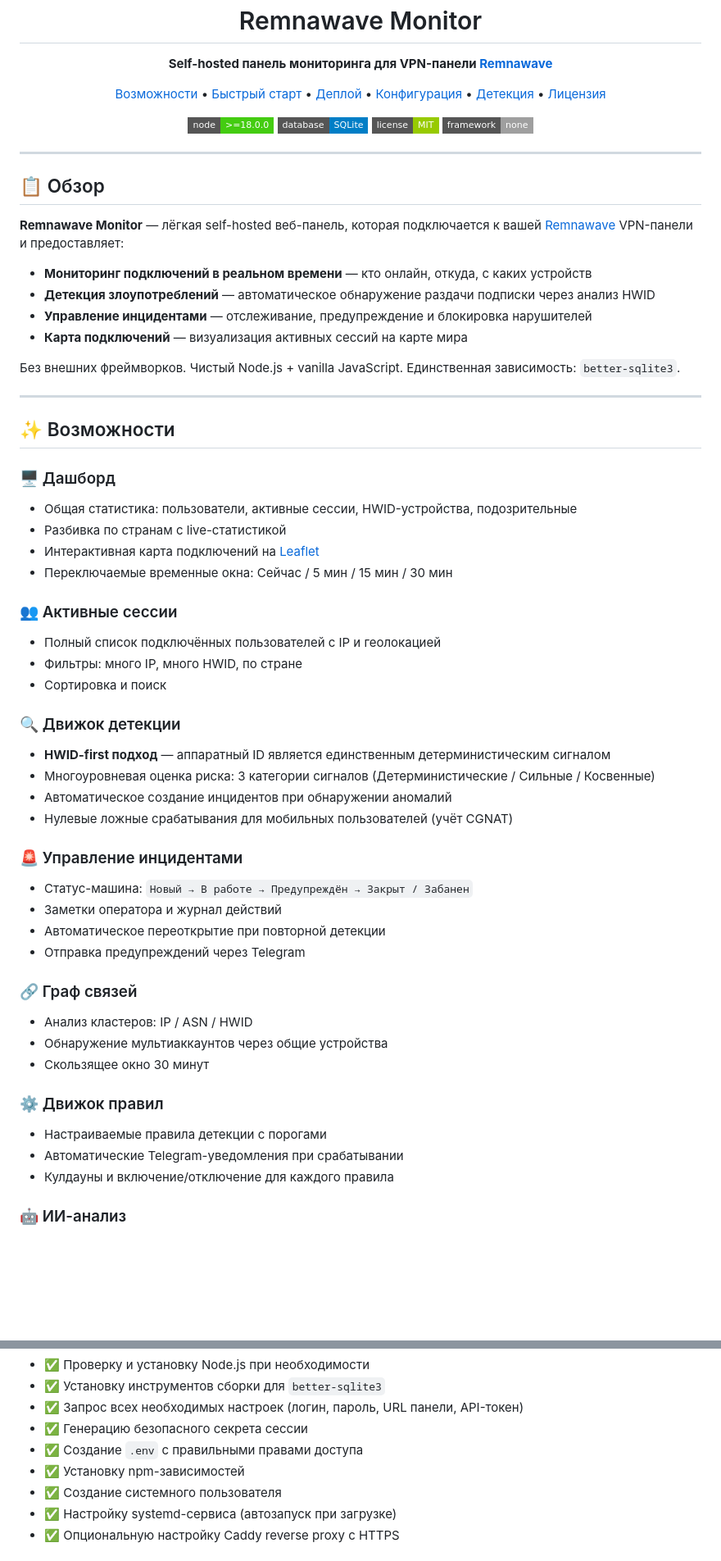
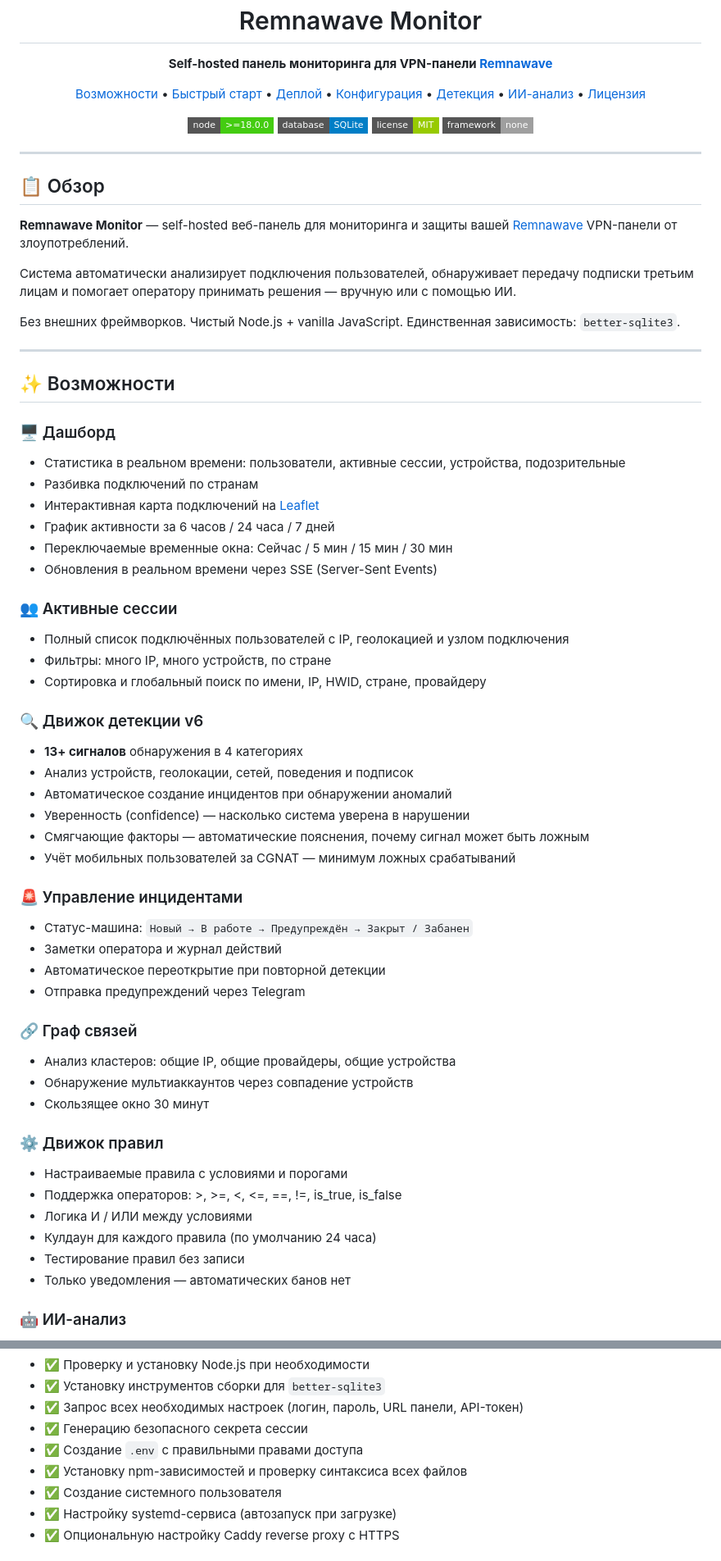
Before and after one commit to Nurmaga095/remnawave-monitor, a Markdown page: README.md, 2 parts joined by grey strips. Shown at 82% size. Rendered like a GitHub page; badges without logos; blank space fills up the shorter version.

Commit message:
docs: полное обновление README — детекция v6, ИИ, правила, безопасность

```diff
--- a/README.md
+++ b/README.md
@@ -13,7 +13,8 @@
   <a href="#-быстрый-старт">Быстрый старт</a> •
   <a href="#-деплой-на-vps">Деплой</a> •
   <a href="#-конфигурация">Конфигурация</a> •
-  <a href="#-движок-детекции">Детекция</a> •
+  <a href="#-движок-детекции-v6">Детекция</a> •
+  <a href="#-ии-анализ">ИИ-анализ</a> •
   <a href="#-лицензия">Лицензия</a>
 </p>
 
@@ -28,12 +29,9 @@
 
 ## 📋 Обзор
 
-**Remnawave Monitor** — лёгкая self-hosted веб-панель, которая подключается к вашей [Remnawave](https://github.com/remnawave/backend) VPN-панели и предоставляет:
+**Remnawave Monitor** — self-hosted веб-панель для мониторинга и защиты вашей [Remnawave](https://github.com/remnawave/backend) VPN-панели от злоупотреблений.
 
-- **Мониторинг подключений в реальном времени** — кто онлайн, откуда, с каких устройств
-- **Детекция злоупотреблений** — автоматическое обнаружение раздачи подписки через анализ HWID
-- **Управление инцидентами** — отслеживание, предупреждение и блокировка нарушителей
-- **Карта подключений** — визуализация активных сессий на карте мира
+Система автоматически анализирует подключения пользователей, обнаруживает передачу подписки третьим лицам и помогает оператору принимать решения — вручную или с помощью ИИ.
 
 Без внешних фреймворков. Чистый Node.js + vanilla JavaScript. Единственная зависимость: `better-sqlite3`.
 
@@ -42,21 +40,25 @@
 ## ✨ Возможности
 
 ### 🖥 Дашборд
-- Общая статистика: пользователи, активные сессии, HWID-устройства, подозрительные
-- Разбивка по странам с live-статистикой
+- Статистика в реальном времени: пользователи, активные сессии, устройства, подозрительные
+- Разбивка подключений по странам
 - Интерактивная карта подключений на [Leaflet](https://leafletjs.com/)
+- График активности за 6 часов / 24 часа / 7 дней
 - Переключаемые временные окна: Сейчас / 5 мин / 15 мин / 30 мин
+- Обновления в реальном времени через SSE (Server-Sent Events)
 
 ### 👥 Активные сессии
-- Полный список подключённых пользователей с IP и геолокацией
-- Фильтры: много IP, много HWID, по стране
-- Сортировка и поиск
+- Полный список подключённых пользователей с IP, геолокацией и узлом подключения
+- Фильтры: много IP, много устройств, по стране
+- Сортировка и глобальный поиск по имени, IP, HWID, стране, провайдеру
 
-### 🔍 Движок детекции
-- **HWID-first подход** — аппаратный ID является единственным детерминистическим сигналом
-- Многоуровневая оценка риска: 3 категории сигналов (Детерминистические / Сильные / Косвенные)
+### 🔍 Движок детекции v6
+- **13+ сигналов** обнаружения в 4 категориях
+- Анализ устройств, геолокации, сетей, поведения и подписок
 - Автоматическое создание инцидентов при обнаружении аномалий
-- Нулевые ложные срабатывания для мобильных пользователей (учёт CGNAT)
+- Уверенность (confidence) — насколько система уверена в нарушении
+- Смягчающие факторы — автоматические пояснения, почему сигнал может быть ложным
+- Учёт мобильных пользователей за CGNAT — минимум ложных срабатываний
 
 ### 🚨 Управление инцидентами
 - Статус-машина: `Новый → В работе → Предупреждён → Закрыт / Забанен`
@@ -65,13 +67,16 @@
 - Отправка предупреждений через Telegram
 
 ### 🔗 Граф связей
-- Анализ кластеров: IP / ASN / HWID
-- Обнаружение мультиаккаунтов через общие устройства
+- Анализ кластеров: общие IP, общие провайдеры, общие устройства
+- Обнаружение мультиаккаунтов через совпадение устройств
 - Скользящее окно 30 минут
 
 ### ⚙️ Движок правил
-- Настраиваемые правила детекции с порогами
-- Автоматические Telegram-уведомления при срабатывании
-- Кулдауны и включение/отключение для каждого правила
+- Настраиваемые правила с условиями и порогами
+- Поддержка операторов: >, >=, <, <=, ==, !=, is_true, is_false
+- Логика И / ИЛИ между условиями
+- Кулдаун для каждого правила (по умолчанию 24 часа)
+- Тестирование правил без записи
+- Только уведомления — автоматических банов нет
 
 ### 🤖 ИИ-анализ
@@ -112,7 +130,7 @@ sudo ./setup.sh
 - ✅ Запрос всех необходимых настроек (логин, пароль, URL панели, API-токен)
 - ✅ Генерацию безопасного секрета сессии
 - ✅ Создание `.env` с правильными правами доступа
-- ✅ Установку npm-зависимостей
+- ✅ Установку npm-зависимостей и проверку синтаксиса всех файлов
 - ✅ Создание системного пользователя
 - ✅ Настройку systemd-сервиса (автозапуск при загрузке)
 - ✅ Опциональную настройку Caddy reverse proxy с HTTPS
```
Also changed, not shown: other parts of README.md (+125 -51 lines).
